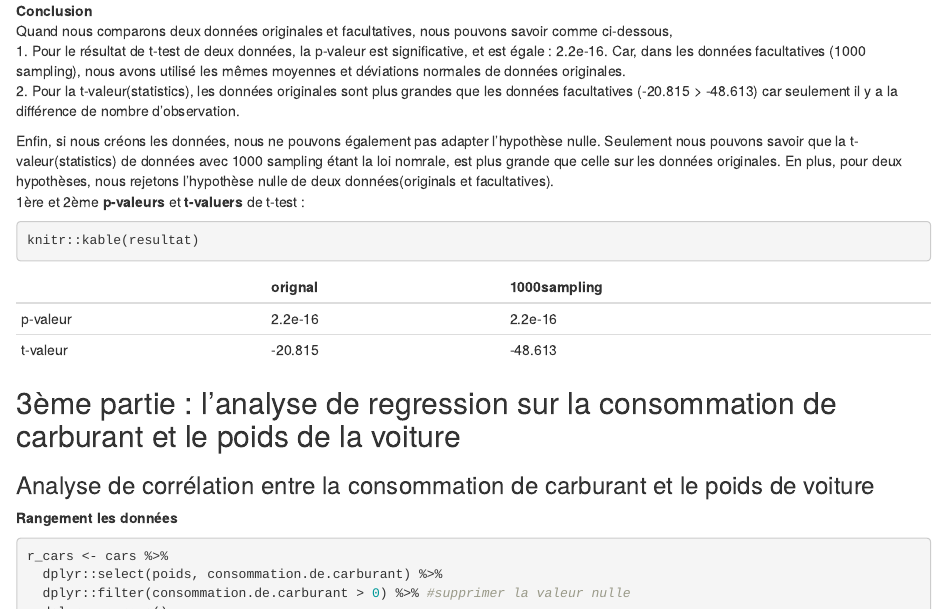
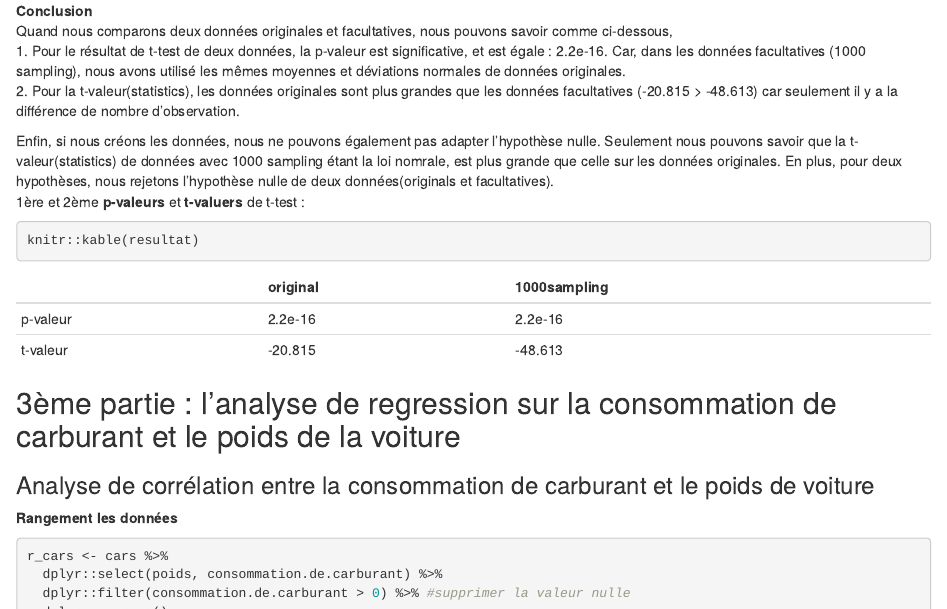
Before and after one commit to jwcha531/Projet-final-sur-M2-stat, an R Markdown document ([JINWOO CHA] Projet final(M2) - stat.Rmd): the page in a window 1100 px wide, from 1800 px down. Rendered offline with R 4.5, knitr and Pandoc, with nearby package versions; code that draws random numbers runs with fixed seeds of ours.

Commit message:
Version final

````diff
--- a/[JINWOO CHA] Projet final(M2) - stat.Rmd
+++ b/[JINWOO CHA] Projet final(M2) - stat.Rmd
@@ -317,7 +317,7 @@ Quand nous comparons deux données originales et facultatives, nous pouvons savo
 ```{r,include=FALSE}
 resultat <- as.table(matrix(c(as.character(2.2e-16), as.character(2.2e-16), 9.0611, 24.25), nrow=2, byrow=TRUE,
                 dimnames=list (c("p-valeur", "t-valeur"),
-                               c("orignal", "1000sampling"))))
+                               c("original", "1000sampling"))))
 ```
 ```{r}
 knitr::kable(resultat)
@@ -573,7 +573,7 @@ Quand nous comparons deux données originales et facultatives, nous pouvons savo
 ```{r, include=FALSE}
 resultat <- as.table(matrix(c(as.character(2.2e-16), as.character(2.2e-16), -20.815, -48.613), nrow=2, byrow=TRUE,
                 dimnames=list (c("p-valeur", "t-valeur"),
-                               c("orignal", "1000sampling"))))
+                               c("original", "1000sampling"))))
 ```
 ```{r}
 knitr::kable(resultat)
````
